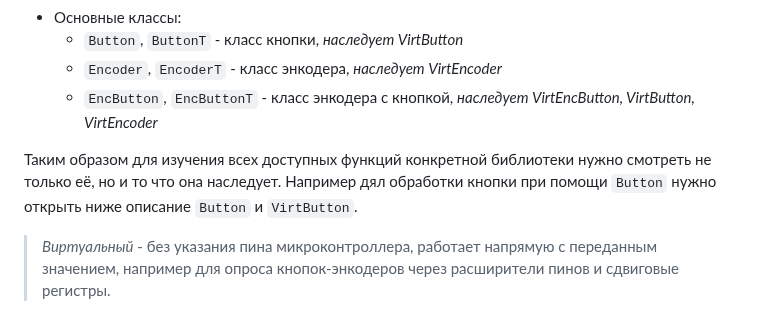
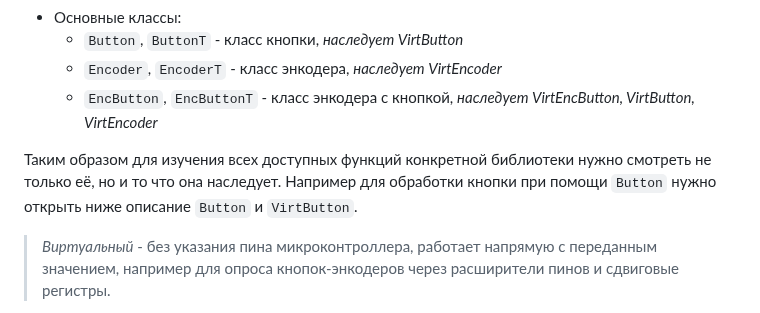
Before and after one commit to GyverLibs/EncButton, a Markdown page: README.md, the part around the change. Drawn GitHub-style.

```diff
--- a/README.md
+++ b/README.md
@@ -175,7 +175,7 @@
   - `Encoder`, `EncoderT` - класс энкодера, *наследует VirtEncoder*
   - `EncButton`, `EncButtonT` - класс энкодера с кнопкой, *наследует VirtEncButton, VirtButton, VirtEncoder*
 
-Таким образом для изучения всех доступных функций конкретной библиотеки нужно смотреть не только её, но и то что она наследует. Например дял обработки кнопки при помощи `Button` нужно открыть ниже описание `Button` и `VirtButton`.
+Таким образом для изучения всех доступных функций конкретной библиотеки нужно смотреть не только её, но и то что она наследует. Например для обработки кнопки при помощи `Button` нужно открыть ниже описание `Button` и `VirtButton`.
 
 > *Виртуальный* - без указания пина микроконтроллера, работает напрямую с переданным значением, например для опроса кнопок-энкодеров через расширители пинов и сдвиговые регистры.
 
```
